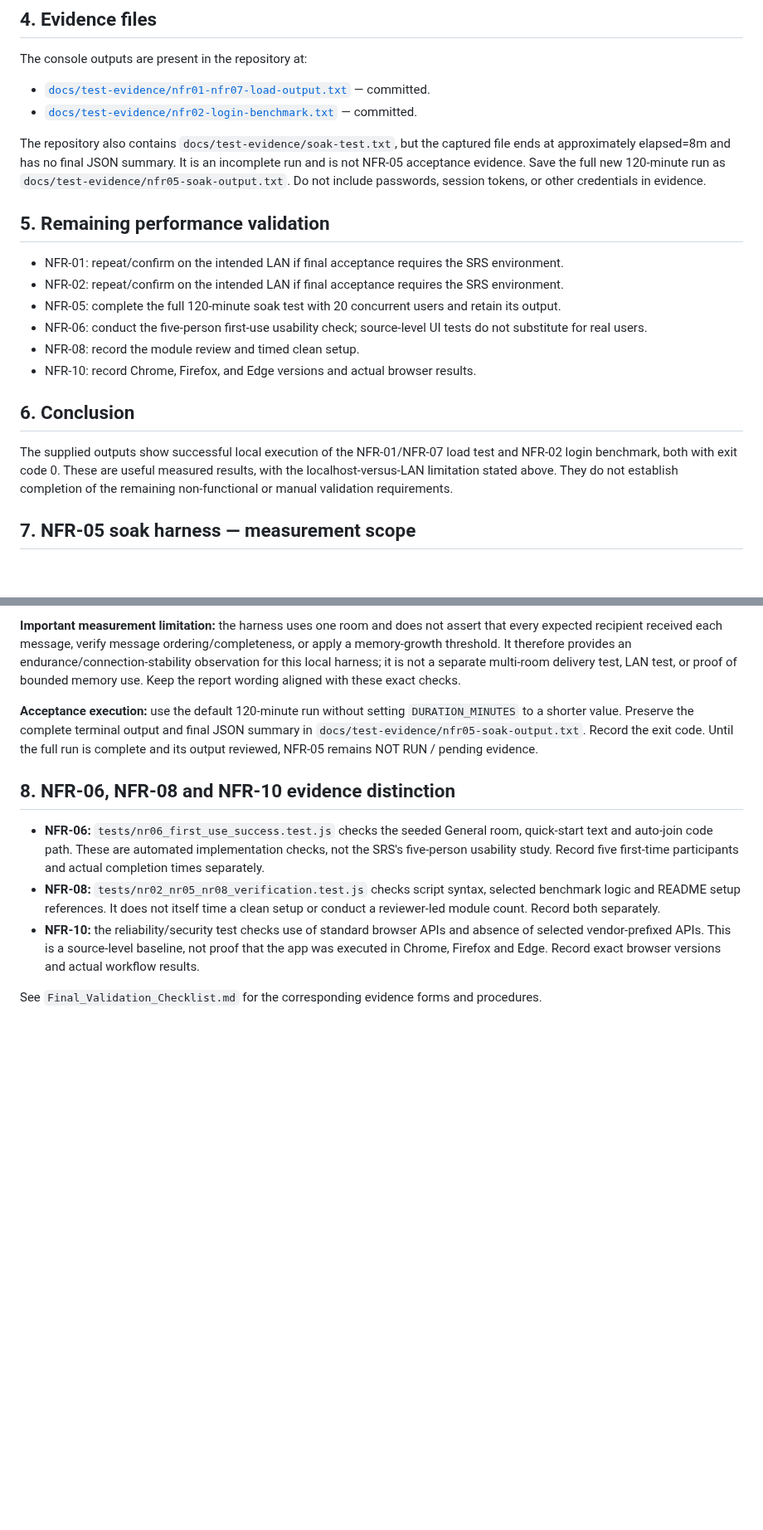
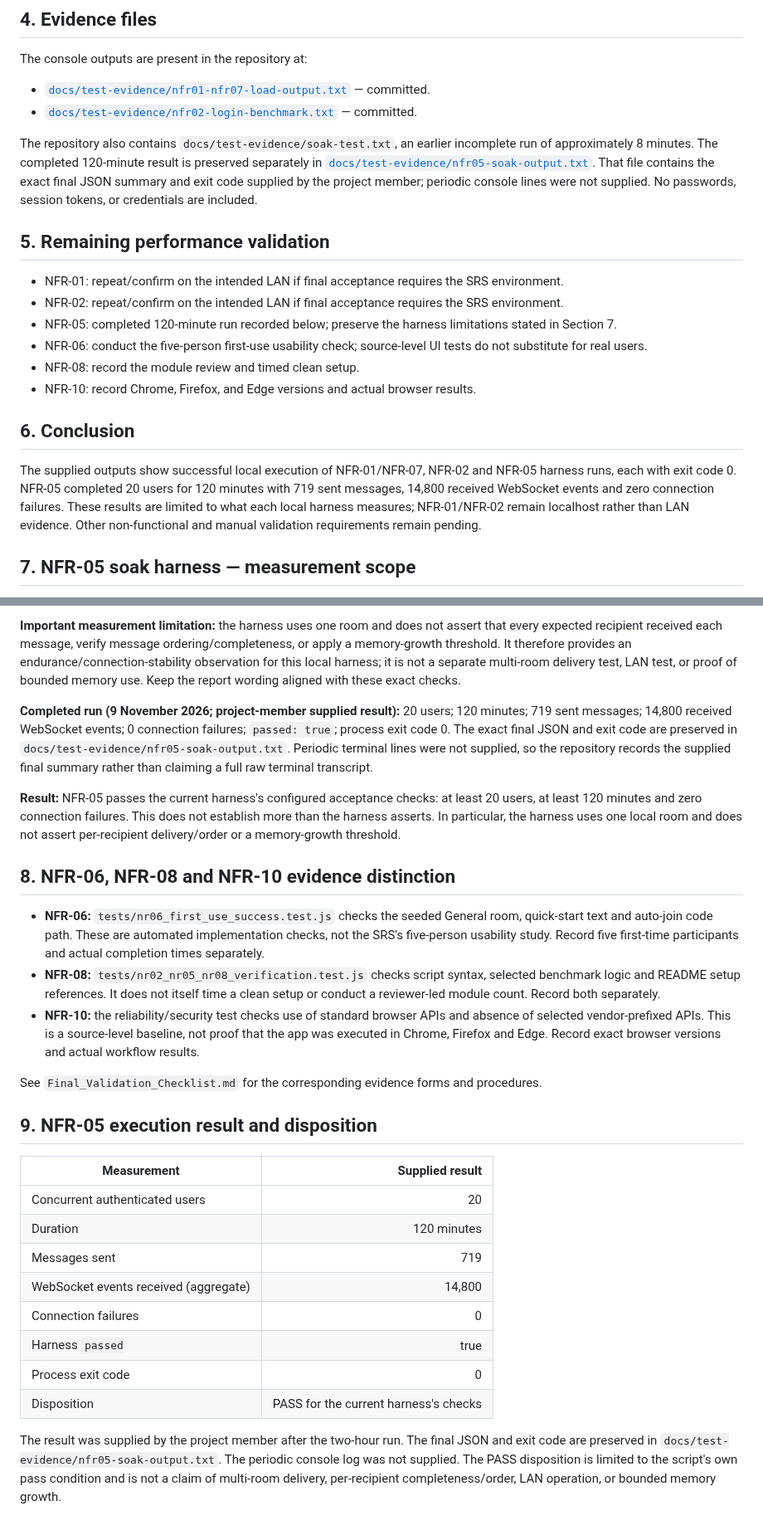
Before and after one commit to SE-MiniProject-5/chat-application-socket-programming, a Markdown page: docs/Performance_Test_Report.md, 2 parts joined by grey strips. Shown at 83% size. Drawn GitHub-style; blank space fills up the shorter version.

Commit message:
docs: record completed two-hour NFR-05 soak

```diff
--- a/docs/Performance_Test_Report.md
+++ b/docs/Performance_Test_Report.md
@@ -59,18 +59,18 @@ The console outputs are present in the repository at:
 - [`docs/test-evidence/nfr01-nfr07-load-output.txt`](test-evidence/nfr01-nfr07-load-output.txt) — committed.
 - [`docs/test-evidence/nfr02-login-benchmark.txt`](test-evidence/nfr02-login-benchmark.txt) — committed.
 
-The repository also contains `docs/test-evidence/soak-test.txt`, but the captured file ends at approximately elapsed=8m and has no final JSON summary. It is an incomplete run and is not NFR-05 acceptance evidence. Save the full new 120-minute run as `docs/test-evidence/nfr05-soak-output.txt`. Do not include passwords, session tokens, or other credentials in evidence.
+The repository also contains `docs/test-evidence/soak-test.txt`, an earlier incomplete run of approximately 8 minutes. The completed 120-minute result is preserved separately in [`docs/test-evidence/nfr05-soak-output.txt`](test-evidence/nfr05-soak-output.txt). That file contains the exact final JSON summary and exit code supplied by the project member; periodic console lines were not supplied. No passwords, session tokens, or credentials are included.
 
 ## 5. Remaining performance validation
 - NFR-01: repeat/confirm on the intended LAN if final acceptance requires the SRS environment.
 - NFR-02: repeat/confirm on the intended LAN if final acceptance requires the SRS environment.
-- NFR-05: complete the full 120-minute soak test with 20 concurrent users and retain its output.
+- NFR-05: completed 120-minute run recorded below; preserve the harness limitations stated in Section 7.
 - NFR-06: conduct the five-person first-use usability check; source-level UI tests do not substitute for real users.
 - NFR-08: record the module review and timed clean setup.
 - NFR-10: record Chrome, Firefox, and Edge versions and actual browser results.
 
 ## 6. Conclusion
-The supplied outputs show successful local execution of the NFR-01/NFR-07 load test and NFR-02 login benchmark, both with exit code 0. These are useful measured results, with the localhost-versus-LAN limitation stated above. They do not establish completion of the remaining non-functional or manual validation requirements.
+The supplied outputs show successful local execution of NFR-01/NFR-07, NFR-02 and NFR-05 harness runs, each with exit code 0. NFR-05 completed 20 users for 120 minutes with 719 sent messages, 14,800 received WebSocket events and zero connection failures. These results are limited to what each local harness measures; NFR-01/NFR-02 remain localhost rather than LAN evidence. Other non-functional and manual validation requirements remain pending.
 
 
 ## 7. NFR-05 soak harness — measurement scope
@@ -81,7 +81,9 @@ The final summary reports configured users, elapsed duration, sent count, receiv
 
 **Important measurement limitation:** the harness uses one room and does not assert that every expected recipient received each message, verify message ordering/completeness, or apply a memory-growth threshold. It therefore provides an endurance/connection-stability observation for this local harness; it is not a separate multi-room delivery test, LAN test, or proof of bounded memory use. Keep the report wording aligned with these exact checks.
 
-**Acceptance execution:** use the default 120-minute run without setting `DURATION_MINUTES` to a shorter value. Preserve the complete terminal output and final JSON summary in `docs/test-evidence/nfr05-soak-output.txt`. Record the exit code. Until the full run is complete and its output reviewed, NFR-05 remains NOT RUN / pending evidence.
+**Completed run (9 November 2026; project-member supplied result):** 20 users; 120 minutes; 719 sent messages; 14,800 received WebSocket events; 0 connection failures; `passed: true`; process exit code 0. The exact final JSON and exit code are preserved in `docs/test-evidence/nfr05-soak-output.txt`. Periodic terminal lines were not supplied, so the repository records the supplied final summary rather than claiming a full raw terminal transcript.
+
+**Result:** NFR-05 passes the current harness's configured acceptance checks: at least 20 users, at least 120 minutes and zero connection failures. This does not establish more than the harness asserts. In particular, the harness uses one local room and does not assert per-recipient delivery/order or a memory-growth threshold.
 
 ## 8. NFR-06, NFR-08 and NFR-10 evidence distinction
 
@@ -90,3 +92,19 @@ The final summary reports configured users, elapsed duration, sent count, receiv
 - **NFR-10:** the reliability/security test checks use of standard browser APIs and absence of selected vendor-prefixed APIs. This is a source-level baseline, not proof that the app was executed in Chrome, Firefox and Edge. Record exact browser versions and actual workflow results.
 
 See `Final_Validation_Checklist.md` for the corresponding evidence forms and procedures.
+
+
+## 9. NFR-05 execution result and disposition
+
+| Measurement | Supplied result |
+|---|---:|
+| Concurrent authenticated users | 20 |
+| Duration | 120 minutes |
+| Messages sent | 719 |
+| WebSocket events received (aggregate) | 14,800 |
+| Connection failures | 0 |
+| Harness `passed` | true |
+| Process exit code | 0 |
+| Disposition | PASS for the current harness's checks |
+
+The result was supplied by the project member after the two-hour run. The final JSON and exit code are preserved in `docs/test-evidence/nfr05-soak-output.txt`. The periodic console log was not supplied. The PASS disposition is limited to the script's own pass condition and is not a claim of multi-room delivery, per-recipient completeness/order, LAN operation, or bounded memory growth.
```
Also changed, not shown: other parts of docs/Performance_Test_Report.md (+1 -1 lines).
